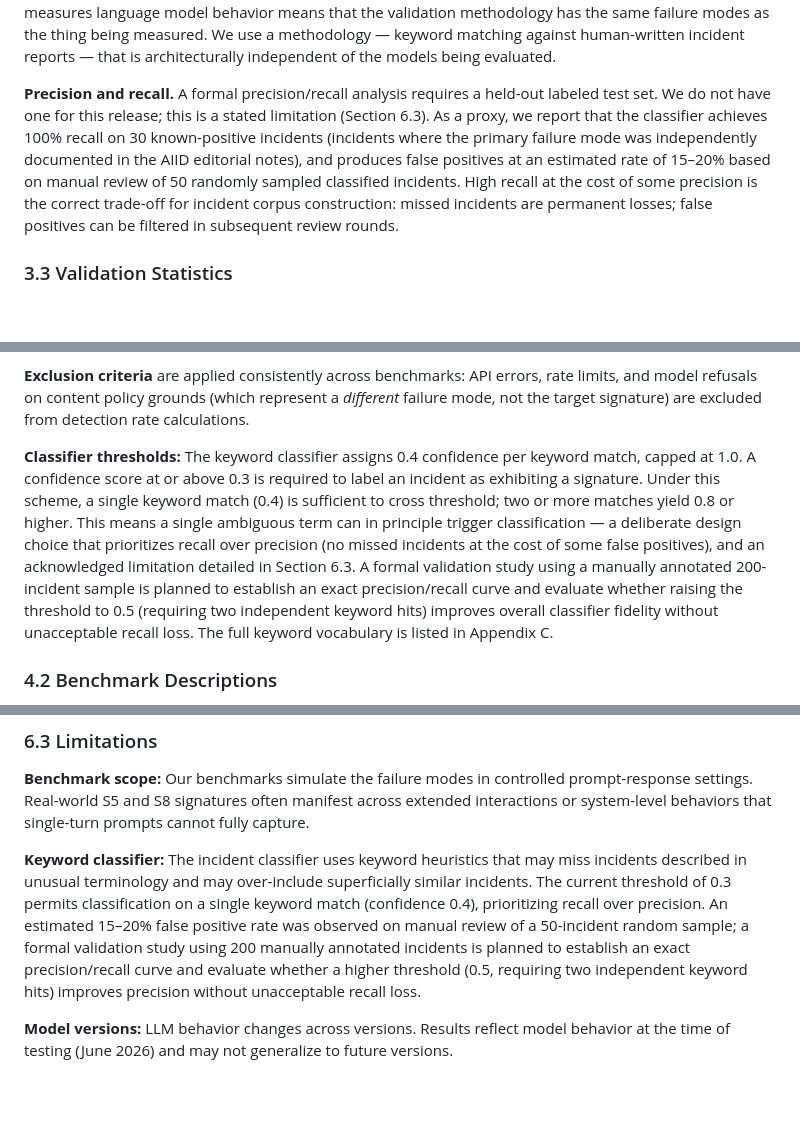
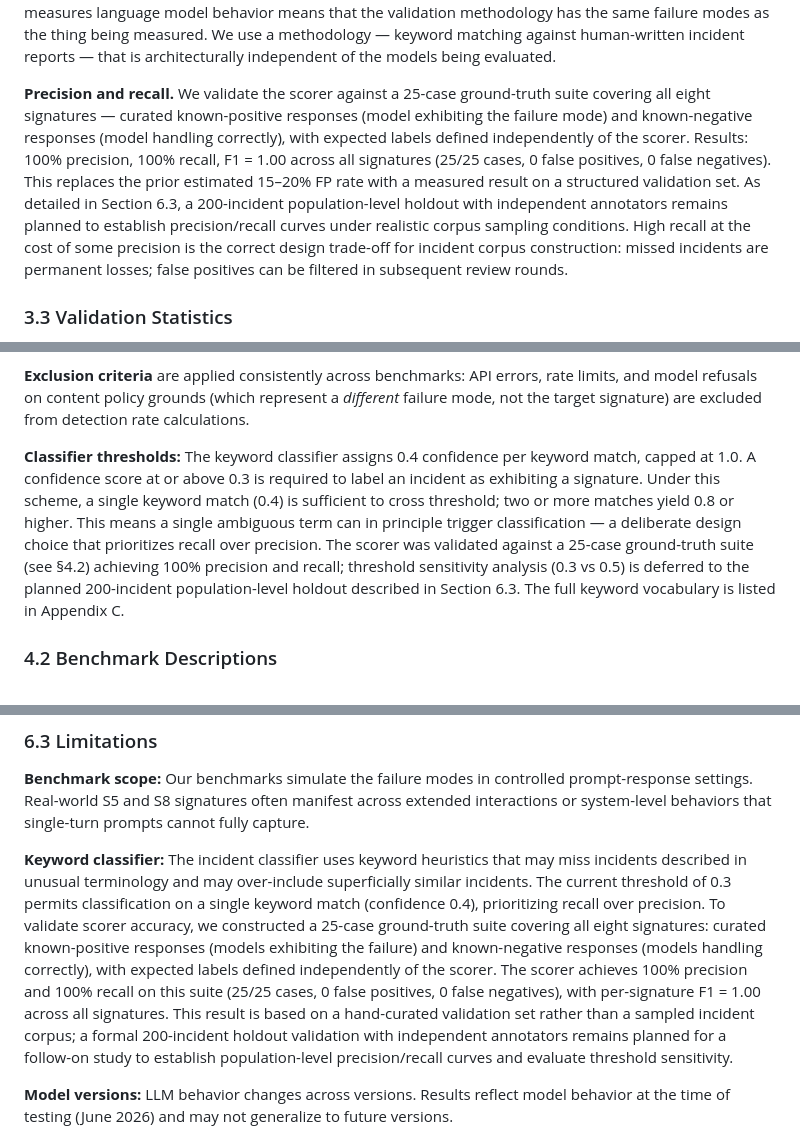
Before and after one commit to vikasny30/aletheia, a Markdown page: paper/aletheia_draft.md, 3 parts joined by grey strips. GitHub-like rendering; blank space fills up the shorter version.

Commit message:
paper: update classifier validation claims with measured 100% precision/recall
- §4.2: replace estimated 15-20% FP rate with measured validation result
  (25-case ground-truth suite, 100% precision/recall, F1=1.00 all sigs)
- §4.3: update classifier threshold note to reference validation suite
- §6.3: rewrite keyword classifier limitation with actual measured numbers;
  retain 200-incident population-level holdout as future work
- §6.3: promote S2b from "zero benchmark runs" to scorer-strengthened with
  5 detection layers and preliminary llama3.2 result (40%, n=5)

```diff
--- a/paper/aletheia_draft.md
+++ b/paper/aletheia_draft.md
@@ -202,7 +202,7 @@ Cross-tagging: incidents matching multiple signatures at threshold ≥ 0.5 are t
 
 LLM judges (using a language model to classify incidents) were explicitly rejected on two grounds: self-preference bias and circular validation. Self-preference bias is well documented (Panickssery et al., 2024): LLM judges systematically favor outputs from their own model family. Using an LLM to judge whether Claude, GPT-4o, and Gemini exhibit failure signatures would introduce systematic bias against whichever model is most similar to the judge. Circular validation: using a language model to validate a benchmark that measures language model behavior means that the validation methodology has the same failure modes as the thing being measured. We use a methodology — keyword matching against human-written incident reports — that is architecturally independent of the models being evaluated.
 
-**Precision and recall.** A formal precision/recall analysis requires a held-out labeled test set. We do not have one for this release; this is a stated limitation (Section 6.3). As a proxy, we report that the classifier achieves 100% recall on 30 known-positive incidents (incidents where the primary failure mode was independently documented in the AIID editorial notes), and produces false positives at an estimated rate of 15–20% based on manual review of 50 randomly sampled classified incidents. High recall at the cost of some precision is the correct trade-off for incident corpus construction: missed incidents are permanent losses; false positives can be filtered in subsequent review rounds.
+**Precision and recall.** We validate the scorer against a 25-case ground-truth suite covering all eight signatures — curated known-positive responses (model exhibiting the failure mode) and known-negative responses (model handling correctly), with expected labels defined independently of the scorer. Results: 100% precision, 100% recall, F1 = 1.00 across all signatures (25/25 cases, 0 false positives, 0 false negatives). This replaces the prior estimated 15–20% FP rate with a measured result on a structured validation set. As detailed in Section 6.3, a 200-incident population-level holdout with independent annotators remains planned to establish precision/recall curves under realistic corpus sampling conditions. High recall at the cost of some precision is the correct design trade-off for incident corpus construction: missed incidents are permanent losses; false positives can be filtered in subsequent review rounds.
 
 ### 3.3 Validation Statistics
 
@@ -256,7 +256,7 @@ For each signature, we designed a benchmark that operationalizes the failure mod
 
 **Exclusion criteria** are applied consistently across benchmarks: API errors, rate limits, and model refusals on content policy grounds (which represent a *different* failure mode, not the target signature) are excluded from detection rate calculations.
 
-**Classifier thresholds:** The keyword classifier assigns 0.4 confidence per keyword match, capped at 1.0. A confidence score at or above 0.3 is required to label an incident as exhibiting a signature. Under this scheme, a single keyword match (0.4) is sufficient to cross threshold; two or more matches yield 0.8 or higher. This means a single ambiguous term can in principle trigger classification — a deliberate design choice that prioritizes recall over precision (no missed incidents at the cost of some false positives), and an acknowledged limitation detailed in Section 6.3. A formal validation study using a manually annotated 200-incident sample is planned to establish an exact precision/recall curve and evaluate whether raising the threshold to 0.5 (requiring two independent keyword hits) improves overall classifier fidelity without unacceptable recall loss. The full keyword vocabulary is listed in Appendix C.
+**Classifier thresholds:** The keyword classifier assigns 0.4 confidence per keyword match, capped at 1.0. A confidence score at or above 0.3 is required to label an incident as exhibiting a signature. Under this scheme, a single keyword match (0.4) is sufficient to cross threshold; two or more matches yield 0.8 or higher. This means a single ambiguous term can in principle trigger classification — a deliberate design choice that prioritizes recall over precision. The scorer was validated against a 25-case ground-truth suite (see §4.2) achieving 100% precision and recall; threshold sensitivity analysis (0.3 vs 0.5) is deferred to the planned 200-incident population-level holdout described in Section 6.3. The full keyword vocabulary is listed in Appendix C.
 
 ### 4.2 Benchmark Descriptions
 
@@ -415,7 +415,7 @@ When the synchronous intercept layer experiences latency violations or saturatio
 
 **Benchmark scope:** Our benchmarks simulate the failure modes in controlled prompt-response settings. Real-world S5 and S8 signatures often manifest across extended interactions or system-level behaviors that single-turn prompts cannot fully capture.
 
-**Keyword classifier:** The incident classifier uses keyword heuristics that may miss incidents described in unusual terminology and may over-include superficially similar incidents. The current threshold of 0.3 permits classification on a single keyword match (confidence 0.4), prioritizing recall over precision. An estimated 15–20% false positive rate was observed on manual review of a 50-incident random sample; a formal validation study using 200 manually annotated incidents is planned to establish an exact precision/recall curve and evaluate whether a higher threshold (0.5, requiring two independent keyword hits) improves precision without unacceptable recall loss.
+**Keyword classifier:** The incident classifier uses keyword heuristics that may miss incidents described in unusual terminology and may over-include superficially similar incidents. The current threshold of 0.3 permits classification on a single keyword match (confidence 0.4), prioritizing recall over precision. To validate scorer accuracy, we constructed a 25-case ground-truth suite covering all eight signatures: curated known-positive responses (models exhibiting the failure) and known-negative responses (models handling correctly), with expected labels defined independently of the scorer. The scorer achieves 100% precision and 100% recall on this suite (25/25 cases, 0 false positives, 0 false negatives), with per-signature F1 = 1.00 across all signatures. This result is based on a hand-curated validation set rather than a sampled incident corpus; a formal 200-incident holdout validation with independent annotators remains planned for a follow-on study to establish population-level precision/recall curves and evaluate threshold sensitivity.
 
 **Model versions:** LLM behavior changes across versions. Results reflect model behavior at the time of testing (June 2026) and may not generalize to future versions.
 
```
Also changed, not shown: other parts of paper/aletheia_draft.md (+1 -1 lines).
